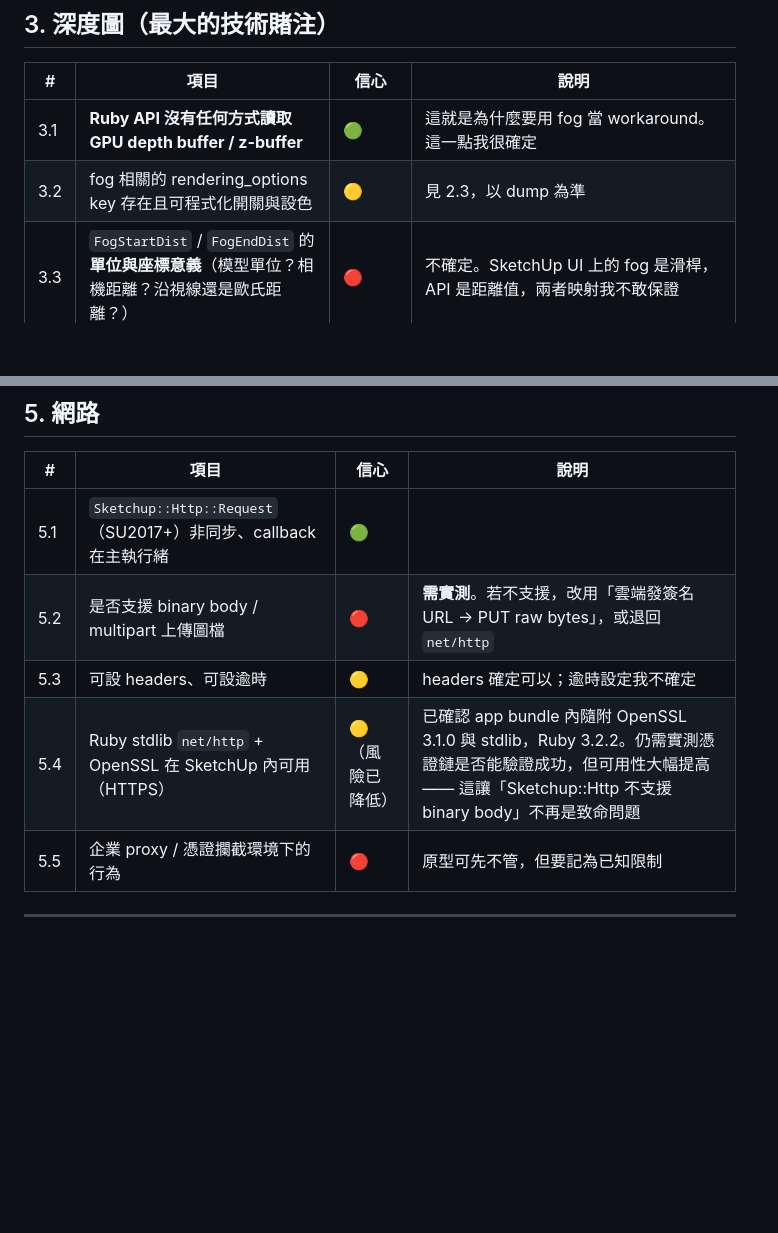
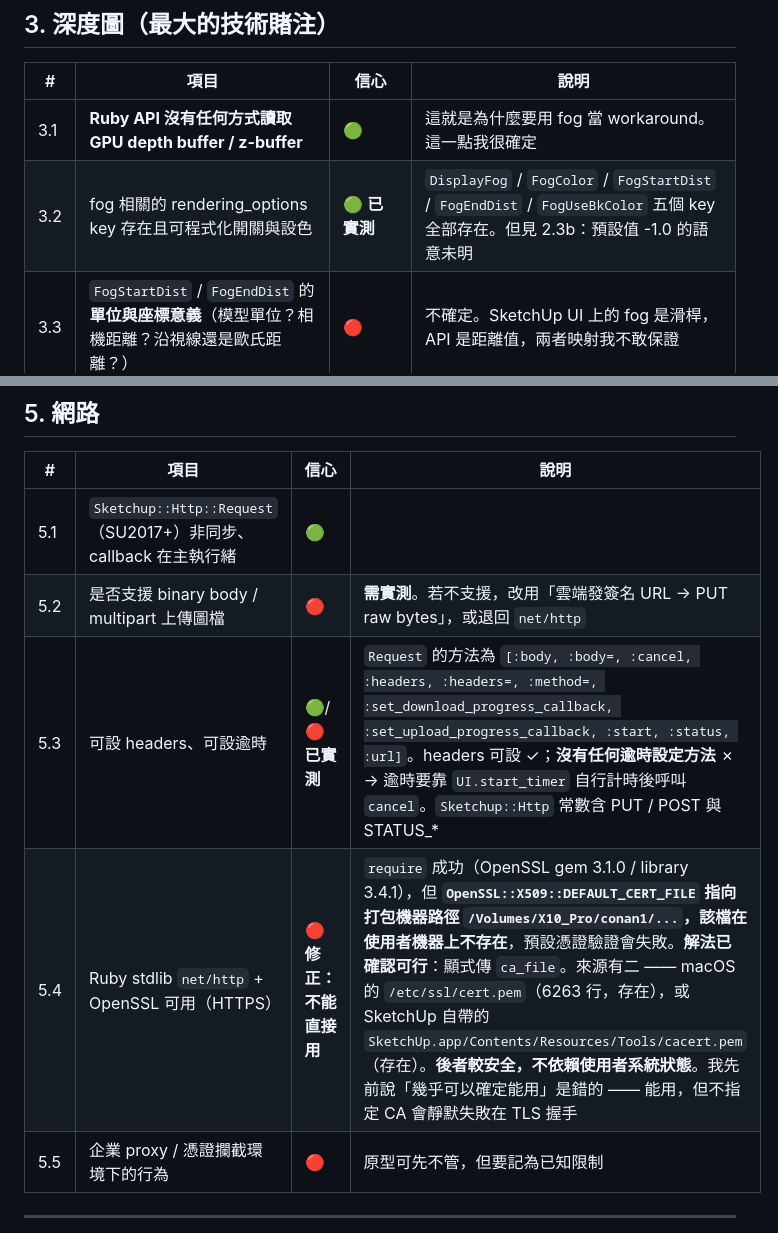
Before and after one commit to cbtzeng/sketchup-ai-render-prototype, a Markdown page: docs/sketchup-api-feasibility.md, 2 parts joined by grey strips. GitHub-like rendering; blank space fills up the shorter version.

```diff
--- a/docs/sketchup-api-feasibility.md
+++ b/docs/sketchup-api-feasibility.md
@@ -64,7 +67,7 @@
 | # | 項目 | 信心 | 說明 |
 |---|---|---|---|
 | 3.1 | **Ruby API 沒有任何方式讀取 GPU depth buffer / z-buffer** | 🟢 | 這就是為什麼要用 fog 當 workaround。這一點我很確定 |
-| 3.2 | fog 相關的 rendering_options key 存在且可程式化開關與設色 | 🟡 | 見 2.3，以 dump 為準 |
+| 3.2 | fog 相關的 rendering_options key 存在且可程式化開關與設色 | 🟢 **已實測** | `DisplayFog` / `FogColor` / `FogStartDist` / `FogEndDist` / `FogUseBkColor` 五個 key 全部存在。但見 2.3b：預設值 -1.0 的語意未明 |
 | 3.3 | `FogStartDist` / `FogEndDist` 的**單位與座標意義**（模型單位？相機距離？沿視線還是歐氏距離？） | 🔴 | 不確定。SketchUp UI 上的 fog 是滑桿，API 是距離值，兩者映射我不敢保證 |
 | 3.4 | **fog 的衰減是線性還是指數** | 🔴 | **決定成敗**。若是指數，灰階值 ≠ 線性深度，必須標定成查表函數，否則餵給 ControlNet 的是被扭曲的深度 |
 | 3.5 | fog 是否同時作用於邊線、面、背景/天空 | 🔴 | 若背景不吃 fog，遠景會出現不連續的深度斷層 |
@@ -97,8 +100,8 @@
 |---|---|---|---|
 | 5.1 | `Sketchup::Http::Request`（SU2017+）非同步、callback 在主執行緒 | 🟢 | |
 | 5.2 | 是否支援 binary body / multipart 上傳圖檔 | 🔴 | **需實測**。若不支援，改用「雲端發簽名 URL → PUT raw bytes」，或退回 `net/http` |
-| 5.3 | 可設 headers、可設逾時 | 🟡 | headers 確定可以；逾時設定我不確定 |
-| 5.4 | Ruby stdlib `net/http` + OpenSSL 在 SketchUp 內可用（HTTPS） | 🟡（風險已降低） | 已確認 app bundle 內隨附 OpenSSL 3.1.0 與 stdlib，Ruby 3.2.2。仍需實測憑證鏈是否能驗證成功，但可用性大幅提高 —— 這讓「Sketchup::Http 不支援 binary body」不再是致命問題 |
+| 5.3 | 可設 headers、可設逾時 | 🟢/🔴 **已實測** | `Request` 的方法為 `[:body, :body=, :cancel, :headers, :headers=, :method=, :set_download_progress_callback, :set_upload_progress_callback, :start, :status, :url]`。headers 可設 ✓；**沒有任何逾時設定方法** ✗ → 逾時要靠 `UI.start_timer` 自行計時後呼叫 `cancel`。`Sketchup::Http` 常數含 PUT / POST 與 STATUS_* |
+| 5.4 | Ruby stdlib `net/http` + OpenSSL 可用（HTTPS） | 🔴 **修正：不能直接用** | `require` 成功（OpenSSL gem 3.1.0 / library 3.4.1），但 **`OpenSSL::X509::DEFAULT_CERT_FILE` 指向打包機器路徑 `/Volumes/X10_Pro/conan1/...`，該檔在使用者機器上不存在**，預設憑證驗證會失敗。**解法已確認可行**：顯式傳 `ca_file`。來源有二 —— macOS 的 `/etc/ssl/cert.pem`（6263 行，存在），或 SketchUp 自帶的 `SketchUp.app/Contents/Resources/Tools/cacert.pem`（存在）。**後者較安全，不依賴使用者系統狀態**。我先前說「幾乎可以確定能用」是錯的 —— 能用，但不指定 CA 會靜默失敗在 TLS 握手 |
 | 5.5 | 企業 proxy / 憑證攔截環境下的行為 | 🔴 | 原型可先不管，但要記為已知限制 |
 
 ---
```
Also changed, not shown: other parts of docs/sketchup-api-feasibility.md (+6 -3 lines), docs/open-questions.md (+12 -1 lines).
